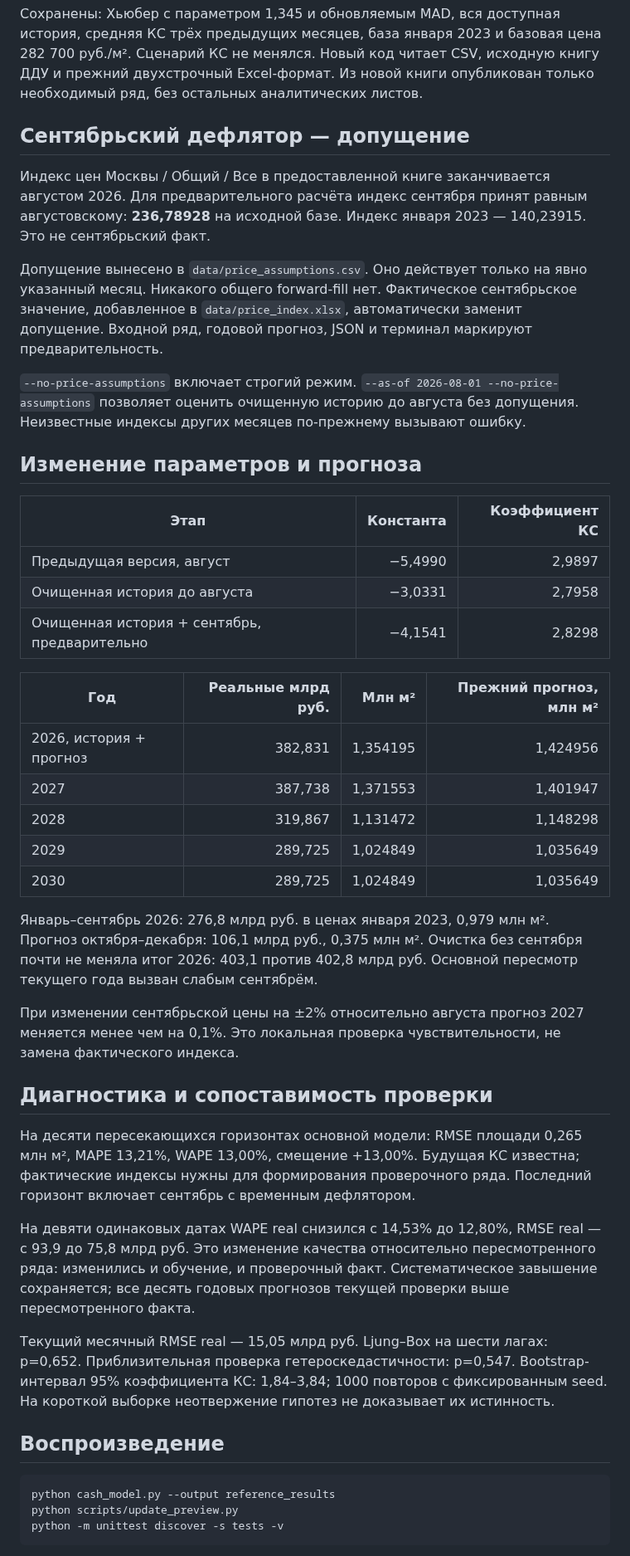
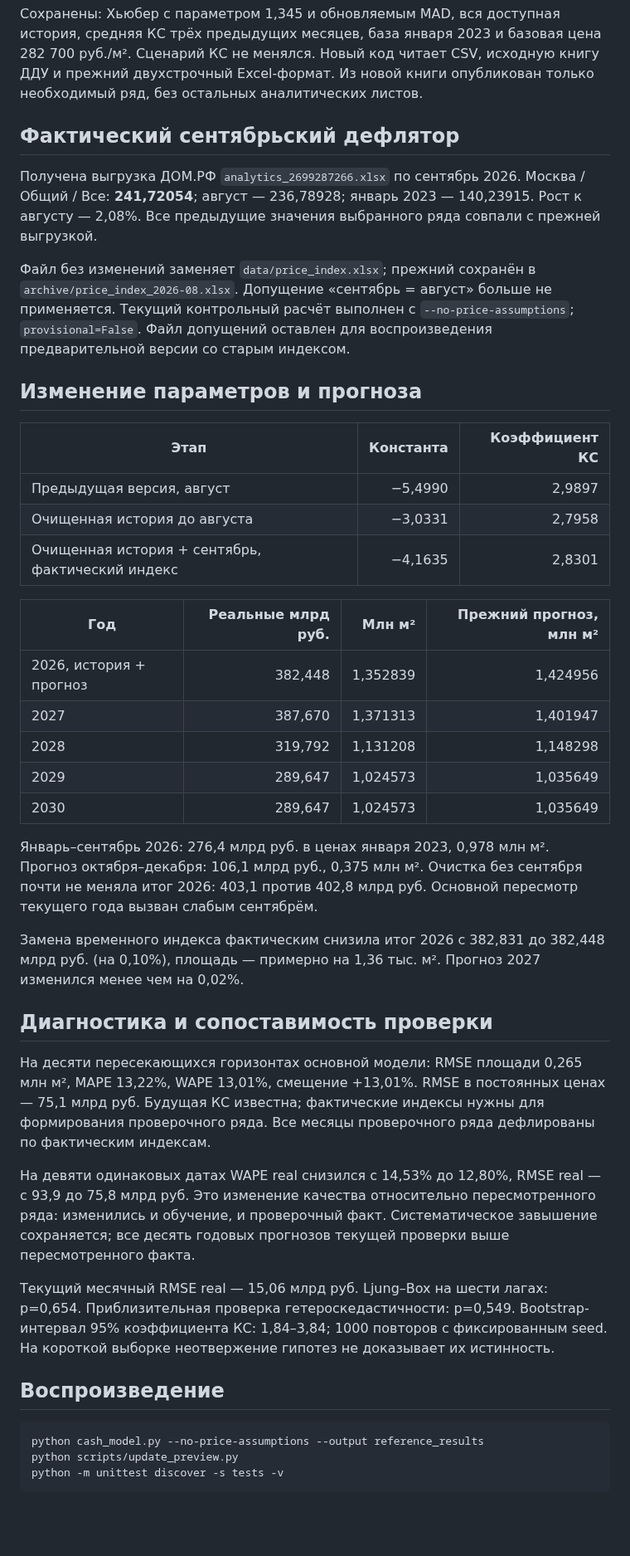
Before and after one commit to kR1SH1337/Real-Estate-Forecast, a Markdown page: docs/update_2026-10-21.md, the part around the change. Shown at 83% size. GitHub-like rendering; blank space fills up the shorter version.

````diff
--- a/docs/update_2026-10-21.md
+++ b/docs/update_2026-10-21.md
@@ -8,13 +8,11 @@
 
 Сохранены: Хьюбер с параметром 1,345 и обновляемым MAD, вся доступная история, средняя КС трёх предыдущих месяцев, база января 2023 и базовая цена 282 700 руб./м². Сценарий КС не менялся. Новый код читает CSV, исходную книгу ДДУ и прежний двухстрочный Excel-формат. Из новой книги опубликован только необходимый ряд, без остальных аналитических листов.
 
-## Сентябрьский дефлятор — допущение
+## Фактический сентябрьский дефлятор
 
-Индекс цен Москвы / Общий / Все в предоставленной книге заканчивается августом 2026. Для предварительного расчёта индекс сентября принят равным августовскому: **236,78928** на исходной базе. Индекс января 2023 — 140,23915. Это не сентябрьский факт.
+Получена выгрузка ДОМ.РФ `analytics_2699287266.xlsx` по сентябрь 2026. Москва / Общий / Все: **241,72054**; август — 236,78928; январь 2023 — 140,23915. Рост к августу — 2,08%. Все предыдущие значения выбранного ряда совпали с прежней выгрузкой.
 
-Допущение вынесено в `data/price_assumptions.csv`. Оно действует только на явно указанный месяц. Никакого общего forward-fill нет. Фактическое сентябрьское значение, добавленное в `data/price_index.xlsx`, автоматически заменит допущение. Входной ряд, годовой прогноз, JSON и терминал маркируют предварительность.
-
-`--no-price-assumptions` включает строгий режим. `--as-of 2026-08-01 --no-price-assumptions` позволяет оценить очищенную историю до августа без допущения. Неизвестные индексы других месяцев по-прежнему вызывают ошибку.
+Файл без изменений заменяет `data/price_index.xlsx`; прежний сохранён в `archive/price_index_2026-08.xlsx`. Допущение «сентябрь = август» больше не применяется. Текущий контрольный расчёт выполнен с `--no-price-assumptions`; `provisional=False`. Файл допущений оставлен для воспроизведения предварительной версии со старым индексом.
 
 ## Изменение параметров и прогноза
 
@@ -22,32 +20,32 @@
 |---|---:|---:|
 | Предыдущая версия, август | −5,4990 | 2,9897 |
 | Очищенная история до августа | −3,0331 | 2,7958 |
-| Очищенная история + сентябрь, предварительно | −4,1541 | 2,8298 |
+| Очищенная история + сентябрь, фактический индекс | −4,1635 | 2,8301 |
 
 | Год | Реальные млрд руб. | Млн м² | Прежний прогноз, млн м² |
 |---|---:|---:|---:|
-| 2026, история + прогноз | 382,831 | 1,354195 | 1,424956 |
-| 2027 | 387,738 | 1,371553 | 1,401947 |
-| 2028 | 319,867 | 1,131472 | 1,148298 |
-| 2029 | 289,725 | 1,024849 | 1,035649 |
-| 2030 | 289,725 | 1,024849 | 1,035649 |
+| 2026, история + прогноз | 382,448 | 1,352839 | 1,424956 |
+| 2027 | 387,670 | 1,371313 | 1,401947 |
+| 2028 | 319,792 | 1,131208 | 1,148298 |
+| 2029 | 289,647 | 1,024573 | 1,035649 |
+| 2030 | 289,647 | 1,024573 | 1,035649 |
 
-Январь–сентябрь 2026: 276,8 млрд руб. в ценах января 2023, 0,979 млн м². Прогноз октября–декабря: 106,1 млрд руб., 0,375 млн м². Очистка без сентября почти не меняла итог 2026: 403,1 против 402,8 млрд руб. Основной пересмотр текущего года вызван слабым сентябрём.
+Январь–сентябрь 2026: 276,4 млрд руб. в ценах января 2023, 0,978 млн м². Прогноз октября–декабря: 106,1 млрд руб., 0,375 млн м². Очистка без сентября почти не меняла итог 2026: 403,1 против 402,8 млрд руб. Основной пересмотр текущего года вызван слабым сентябрём.
 
-При изменении сентябрьской цены на ±2% относительно августа прогноз 2027 меняется менее чем на 0,1%. Это локальная проверка чувствительности, не замена фактического индекса.
+Замена временного индекса фактическим снизила итог 2026 с 382,831 до 382,448 млрд руб. (на 0,10%), площадь — примерно на 1,36 тыс. м². Прогноз 2027 изменился менее чем на 0,02%.
 
 ## Диагностика и сопоставимость проверки
 
-На десяти пересекающихся горизонтах основной модели: RMSE площади 0,265 млн м², MAPE 13,21%, WAPE 13,00%, смещение +13,00%. Будущая КС известна; фактические индексы нужны для формирования проверочного ряда. Последний горизонт включает сентябрь с временным дефлятором.
+На десяти пересекающихся горизонтах основной модели: RMSE площади 0,265 млн м², MAPE 13,22%, WAPE 13,01%, смещение +13,01%. RMSE в постоянных ценах — 75,1 млрд руб. Будущая КС известна; фактические индексы нужны для формирования проверочного ряда. Все месяцы проверочного ряда дефлированы по фактическим индексам.
 
 На девяти одинаковых датах WAPE real снизился с 14,53% до 12,80%, RMSE real — с 93,9 до 75,8 млрд руб. Это изменение качества относительно пересмотренного ряда: изменились и обучение, и проверочный факт. Систематическое завышение сохраняется; все десять годовых прогнозов текущей проверки выше пересмотренного факта.
 
-Текущий месячный RMSE real — 15,05 млрд руб. Ljung–Box на шести лагах: p=0,652. Приблизительная проверка гетероскедастичности: p=0,547. Bootstrap-интервал 95% коэффициента КС: 1,84–3,84; 1000 повторов с фиксированным seed. На короткой выборке неотвержение гипотез не доказывает их истинность.
+Текущий месячный RMSE real — 15,06 млрд руб. Ljung–Box на шести лагах: p=0,654. Приблизительная проверка гетероскедастичности: p=0,549. Bootstrap-интервал 95% коэффициента КС: 1,84–3,84; 1000 повторов с фиксированным seed. На короткой выборке неотвержение гипотез не доказывает их истинность.
 
 ## Воспроизведение
 
 ```bash
-python cash_model.py --output reference_results
+python cash_model.py --no-price-assumptions --output reference_results
 python scripts/update_preview.py
 python -m unittest discover -s tests -v
 ```
````
Also changed, not shown: README.md (+9 -9 lines), docs/usage.md (+12 -12 lines), docs/images/sales_area.png, reference_results/coefficients.png, reference_results/fit_and_residuals.png, 12 other files.
